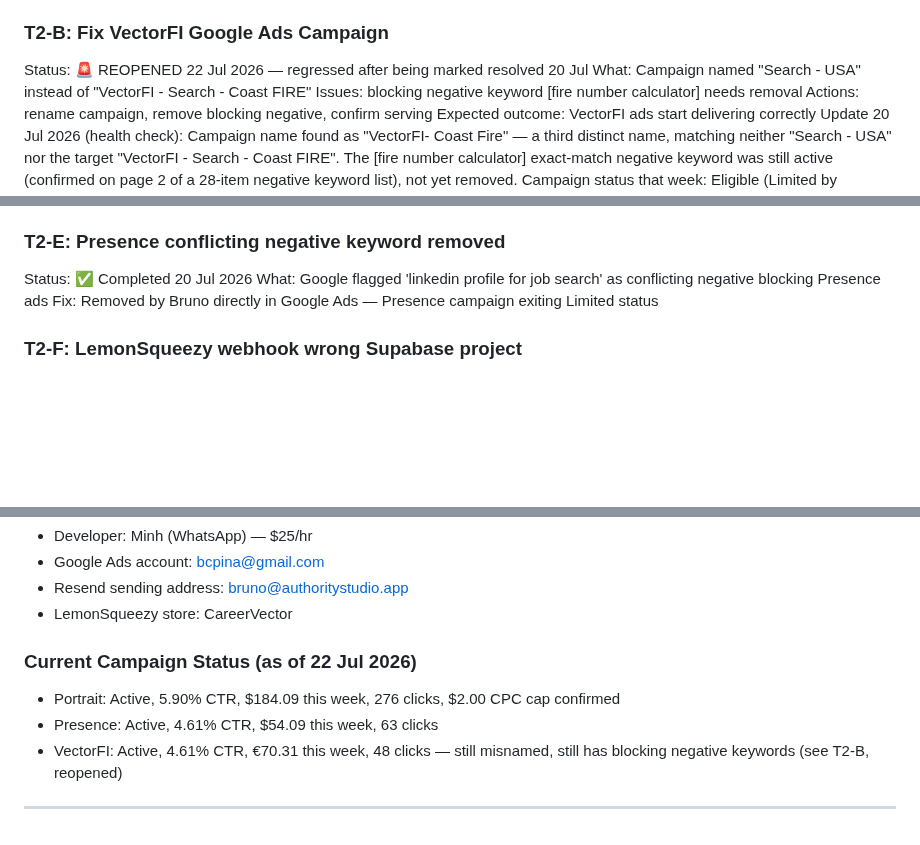
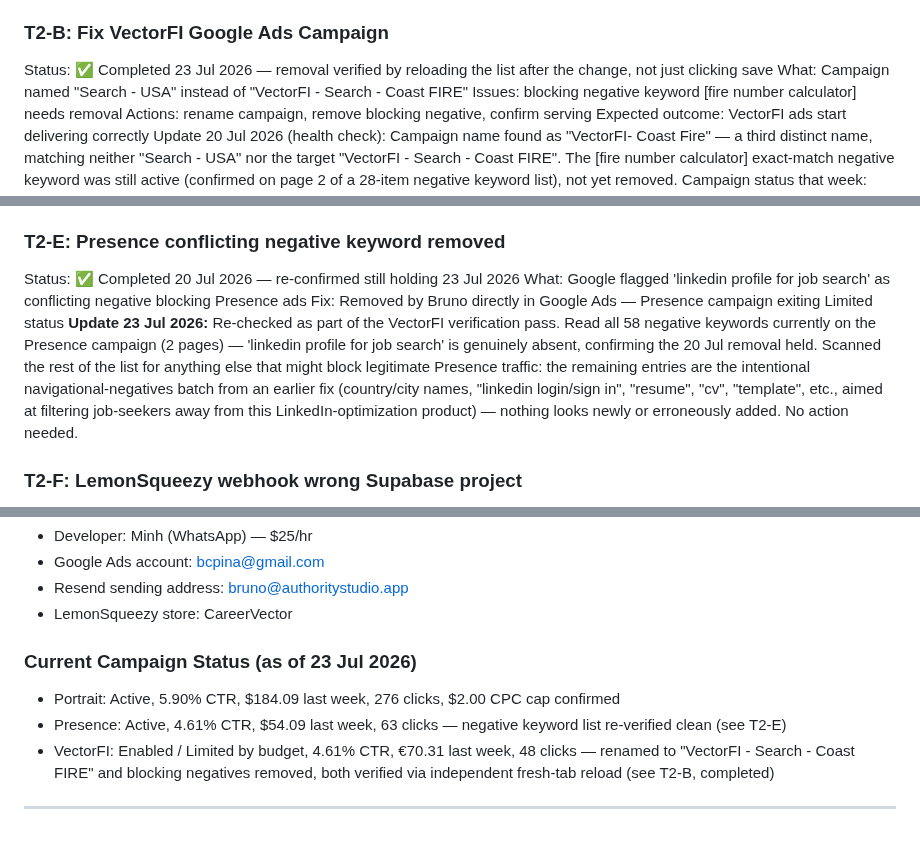
Before and after one commit to bcpina/founder-os-dashboard, a Markdown page: cowork-workflow.md, 3 parts joined by grey strips. GitHub-like rendering; blank space fills up the shorter version.

Commit message:
VectorFI + Presence negative keyword fix — verified, 23 Jul 2026

```diff
--- a/cowork-workflow.md
+++ b/cowork-workflow.md
@@ -83,7 +83,7 @@ Give Minh precise list to clean permanently
 Expected outcome: Clean revenue data, accurate dashboard figures
 **Update 20 Jul 2026:** This week's health check re-ran the all-time revenue query against the Supabase project queried for weekly health checks (xqfrfbfukebhutrdxglv, "AI Portrait Generator App") and got $508.10 in "real" purchases, while LemonSqueezy's own dashboard shows only $1.10 all-time (3 lifetime orders — see T3-C). Checked LemonSqueezy's webhook configuration (Settings → Webhooks) and found it points to a **different** Supabase project (pfylwkwldztmrzzqkcvg) than the one being queried every week for this health check. This means the "purchases" table read for the weekly numbers may not be the one actually receiving live transaction data from LemonSqueezy — the $508.10 figure is very likely the same T3-C phantom/bypass rows (or similar), not real revenue, and the health check has potentially been reading from the wrong database this whole time. **Priority: confirm with Minh which Supabase project the production app.authoritystudio.app backend actually writes purchases to, and repoint either the webhook or the weekly query so they match.** See T2-F.
 ### T2-B: Fix VectorFI Google Ads Campaign
-Status: 🚨 REOPENED 22 Jul 2026 — regressed after being marked resolved 20 Jul
+Status: ✅ Completed 23 Jul 2026 — removal verified by reloading the list after the change, not just clicking save
 What: Campaign named "Search - USA" instead of "VectorFI - Search - Coast FIRE"
 Issues: blocking negative keyword [fire number calculator] needs removal
 Actions: rename campaign, remove blocking negative, confirm serving
@@ -105,9 +106,10 @@ Minh investigating: jobs between upload and completion in Supabase
 Expected outcome: Determines if drop-off is abandonment or generation failure
 Summary: Ran 7 Supabase queries on generation_jobs for the 14-day window. Only 9 job rows were created by 8 distinct uploaders (7 completed, 2 failed) — versus 52 portrait_upload_started events in GA4 for the same period, meaning roughly 43 people who started uploading never triggered a backend job at all. This gap, not backend reliability, explains most of the "32 never reached preview" figure. The 2 backend failures that did occur both passed quality check cleanly (8/8 photos) with no error_message logged, and neither user retried; one job also sat unresolved for 7.1 days before being marked failed, pointing to no active stuck-job monitoring. Verdict: primarily a client-side/mobile upload UX issue (consistent with 83.5% mobile traffic), with a secondary backend reliability gap worth a quick flag to Minh (silent failures, no retry/cleanup logic).
 ### T2-E: Presence conflicting negative keyword removed
-Status: ✅ Completed 20 Jul 2026
+Status: ✅ Completed 20 Jul 2026 — re-confirmed still holding 23 Jul 2026
 What: Google flagged 'linkedin profile for job search' as conflicting negative blocking Presence ads
 Fix: Removed by Bruno directly in Google Ads — Presence campaign exiting Limited status
+**Update 23 Jul 2026:** Re-checked as part of the VectorFI verification pass. Read all 58 negative keywords currently on the Presence campaign (2 pages) — 'linkedin profile for job search' is genuinely absent, confirming the 20 Jul removal held. Scanned the rest of the list for anything else that might block legitimate Presence traffic: the remaining entries are the intentional navigational-negatives batch from an earlier fix (country/city names, "linkedin login/sign in", "resume", "cv", "template", etc., aimed at filtering job-seekers away from this LinkedIn-optimization product) — nothing looks newly or erroneously added. No action needed.
 ### T2-F: LemonSqueezy webhook wrong Supabase project
 Status: ⏳ Waiting for Minh — flagged 20 Jul 2026
 What: Webhook points to pfylwkwldztmrzzqkcvg but health check queries xqfrfbfukebhutrdxglv — root cause of $508 vs $1.10 revenue discrepancy
@@ -195,8 +197,8 @@ What: An email titled "Authority Studio — Weekly Report (Jul 13 – Jul 20)" w
 - Google Ads account: bcpina@gmail.com
 - Resend sending address: bruno@authoritystudio.app
 - LemonSqueezy store: CareerVector
-### Current Campaign Status (as of 22 Jul 2026)
-- Portrait: Active, 5.90% CTR, $184.09 this week, 276 clicks, $2.00 CPC cap confirmed
-- Presence: Active, 4.61% CTR, $54.09 this week, 63 clicks
-- VectorFI: Active, 4.61% CTR, €70.31 this week, 48 clicks — still misnamed, still has blocking negative keywords (see T2-B, reopened)
+### Current Campaign Status (as of 23 Jul 2026)
+- Portrait: Active, 5.90% CTR, $184.09 last week, 276 clicks, $2.00 CPC cap confirmed
+- Presence: Active, 4.61% CTR, $54.09 last week, 63 clicks — negative keyword list re-verified clean (see T2-E)
+- VectorFI: Enabled / Limited by budget, 4.61% CTR, €70.31 last week, 48 clicks — renamed to "VectorFI - Search - Coast FIRE" and blocking negatives removed, both verified via independent fresh-tab reload (see T2-B, completed)
 ---
```
Also changed, not shown: other parts of cowork-workflow.md (+2 -1 lines).
